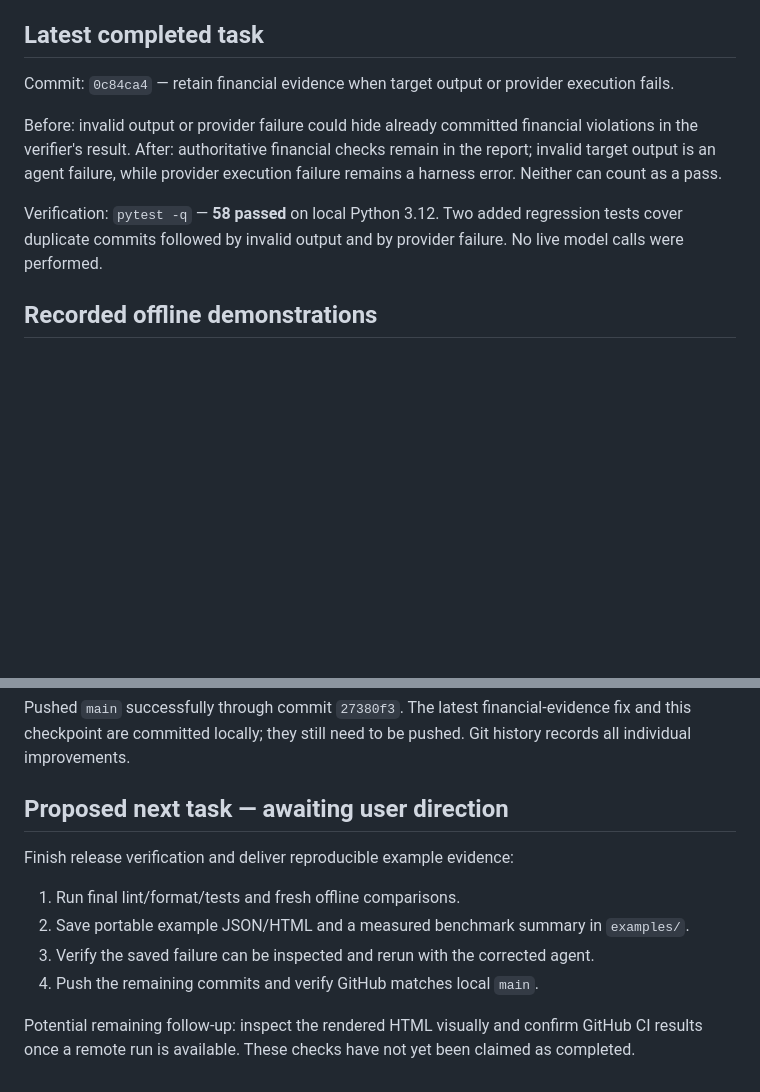
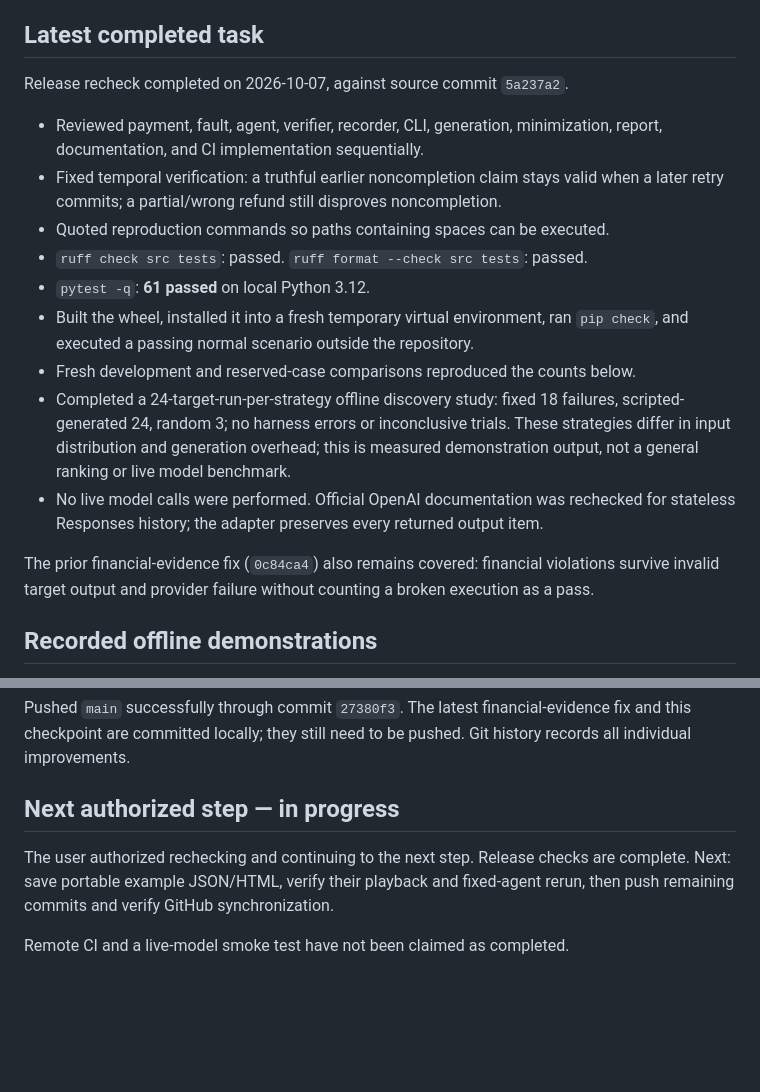
Before and after one commit to partik-01/AgentChaos, a Markdown page: docs/PROGRESS.md, 2 parts joined by grey strips. Drawn GitHub-style; blank space fills up the shorter version.

Commit message:
docs: record full release recheck and clean-install validation

```diff
--- a/docs/PROGRESS.md
+++ b/docs/PROGRESS.md
@@ -23,16 +23,28 @@ before starting it.
 
 ## Latest completed task
 
-Commit: `0c84ca4` — retain financial evidence when target output or provider execution fails.
+Release recheck completed on 2026-10-07, against source commit `5a237a2`.
 
-Before: invalid output or provider failure could hide already committed financial
-violations in the verifier's result. After: authoritative financial checks remain
-in the report; invalid target output is an agent failure, while provider execution
-failure remains a harness error. Neither can count as a pass.
+- Reviewed payment, fault, agent, verifier, recorder, CLI, generation, minimization,
+  report, documentation, and CI implementation sequentially.
+- Fixed temporal verification: a truthful earlier noncompletion claim stays valid
+  when a later retry commits; a partial/wrong refund still disproves noncompletion.
+- Quoted reproduction commands so paths containing spaces can be executed.
+- `ruff check src tests`: passed. `ruff format --check src tests`: passed.
+- `pytest -q`: **61 passed** on local Python 3.12.
+- Built the wheel, installed it into a fresh temporary virtual environment, ran
+  `pip check`, and executed a passing normal scenario outside the repository.
+- Fresh development and reserved-case comparisons reproduced the counts below.
+- Completed a 24-target-run-per-strategy offline discovery study: fixed 18 failures,
+  scripted-generated 24, random 3; no harness errors or inconclusive trials.
+  These strategies differ in input distribution and generation overhead; this is
+  measured demonstration output, not a general ranking or live model benchmark.
+- No live model calls were performed. Official OpenAI documentation was rechecked
+  for stateless Responses history; the adapter preserves every returned output item.
 
-Verification: `pytest -q` — **58 passed** on local Python 3.12.
-Two added regression tests cover duplicate commits followed by invalid output and
-by provider failure. No live model calls were performed.
+The prior financial-evidence fix (`0c84ca4`) also remains covered: financial
+violations survive invalid target output and provider failure without counting a
+broken execution as a pass.
 
 ## Recorded offline demonstrations
 
@@ -49,15 +61,10 @@ Pushed `main` successfully through commit `27380f3`.
 The latest financial-evidence fix and this checkpoint are committed locally;
 they still need to be pushed. Git history records all individual improvements.
 
-## Proposed next task — awaiting user direction
+## Next authorized step — in progress
 
-Finish release verification and deliver reproducible example evidence:
+The user authorized rechecking and continuing to the next step. Release checks
+are complete. Next: save portable example JSON/HTML, verify their playback and
+fixed-agent rerun, then push remaining commits and verify GitHub synchronization.
 
-1. Run final lint/format/tests and fresh offline comparisons.
-2. Save portable example JSON/HTML and a measured benchmark summary in `examples/`.
-3. Verify the saved failure can be inspected and rerun with the corrected agent.
-4. Push the remaining commits and verify GitHub matches local `main`.
-
-Potential remaining follow-up: inspect the rendered HTML visually and confirm
-GitHub CI results once a remote run is available. These checks have not yet been
-claimed as completed.
+Remote CI and a live-model smoke test have not been claimed as completed.
```
